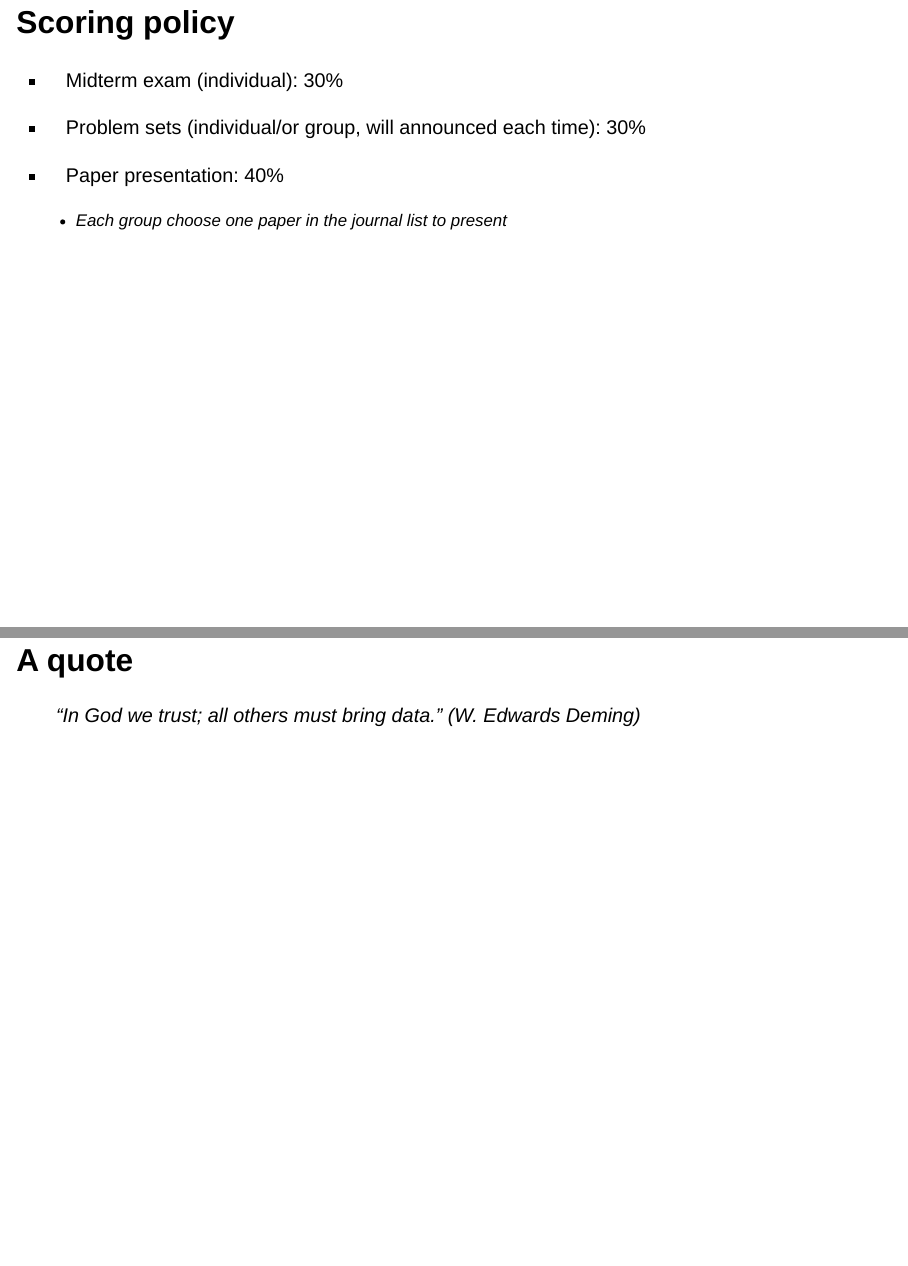
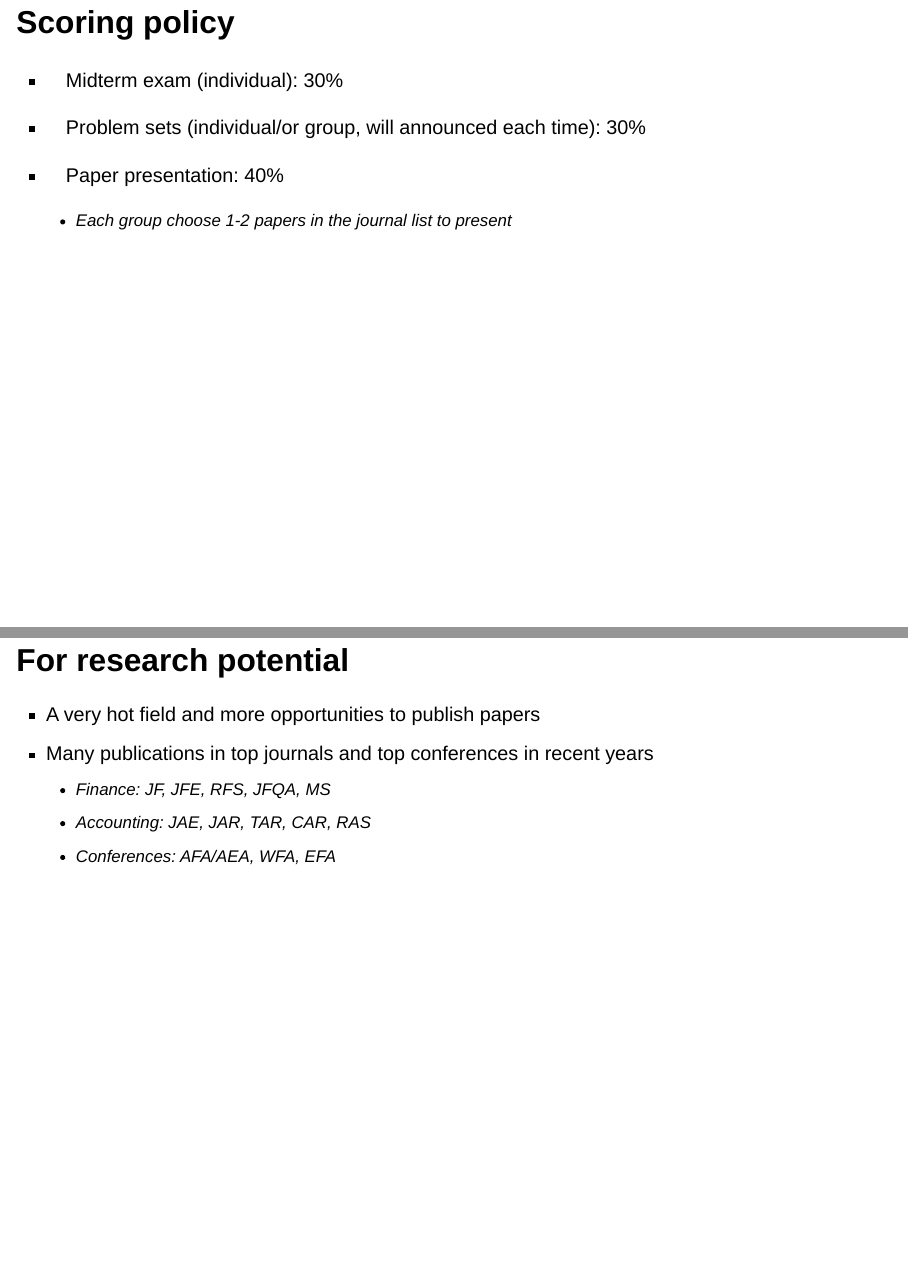
Before and after one commit to diengiau/ml4fin, a Quarto document (00_intro.qmd): pages 9 and 23 of 25 before the commit and pages 9 and 23 of 26 after it, joined at a grey line. Rendered offline with R 4.5, knitr and Pandoc in place of Quarto, with nearby package versions; drawn as Slidy slides in place of the format the file asks for.

Commit message:
add research reasons for learning ML

```diff
--- a/00_intro.qmd
+++ b/00_intro.qmd
@@ -60,7 +60,7 @@ editor: visual
 -   Problem sets (individual/or group, will announced each time): 30%
 
 -   Paper presentation: 40%
-    - Each group choose one paper in the journal list to present
+    - Each group choose 1-2 papers in the journal list to present
 
 
 ##   Journal list (to be updated):
@@ -160,6 +160,14 @@ editor: visual
 
 Any idea?
 
+## For research potential
+
+- A very hot field and more opportunities to publish papers
+- Many publications in top journals and top conferences in recent years
+    - Finance: JF, JFE, RFS, JFQA, MS
+    - Accounting: JAE, JAR, TAR, CAR, RAS
+    - Conferences: AFA/AEA, WFA, EFA
+
 ## A quote
 
 > "In God we trust; all others must bring data." (W. Edwards Deming)
```
